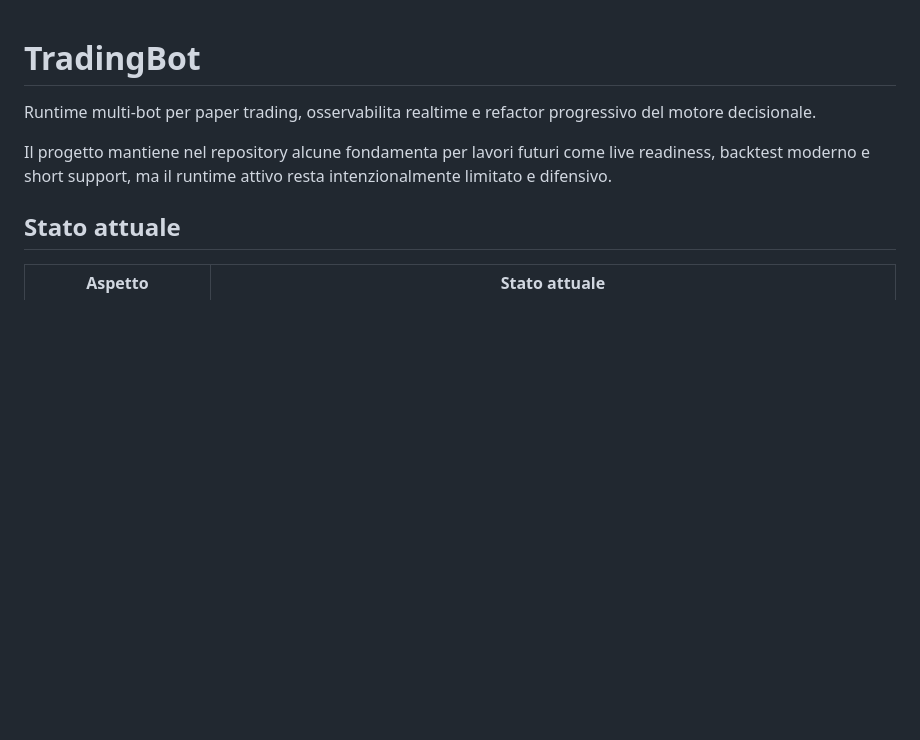
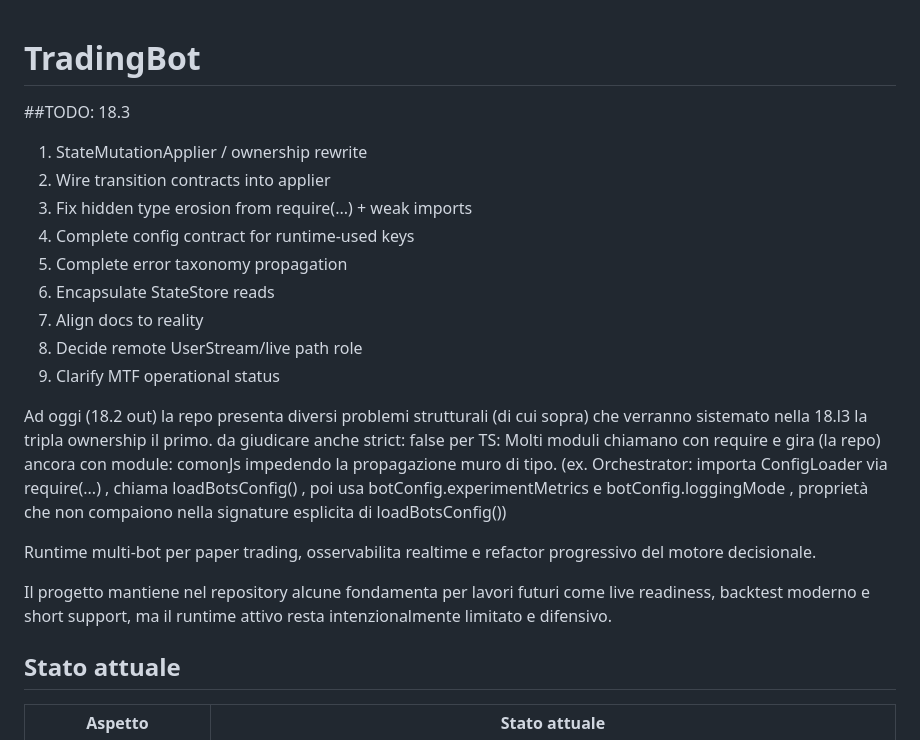
Before and after one commit to bubbosvilup/TradingBot, a Markdown page: README.md, the part around the change. Drawn GitHub-style; blank space fills up the shorter version.

Commit message:
updated README.md in root for 18.3 and actual state problems

```diff
--- a/README.md
+++ b/README.md
@@ -1,4 +1,19 @@
 # TradingBot
+
+##TODO: 18.3
+1. StateMutationApplier / ownership rewrite
+2. Wire transition contracts into applier
+3. Fix hidden type erosion from require(...) + weak imports
+4. Complete config contract for runtime-used keys
+5. Complete error taxonomy propagation
+6. Encapsulate StateStore reads
+7. Align docs to reality
+8. Decide remote UserStream/live path role
+9. Clarify MTF operational status
+
+Ad oggi (18.2 out) la repo presenta diversi problemi strutturali (di cui sopra) che verranno sistemato nella 18.l3
+la tripla ownership il primo. da giudicare anche strict: false per TS: Molti moduli chiamano con require e gira (la repo) ancora con module: comonJs impedendo la propagazione muro di tipo.
+(ex. Orchestrator: importa ConfigLoader via require(...) , chiama loadBotsConfig() , poi usa botConfig.experimentMetrics e botConfig.loggingMode , proprietà che non compaiono nella signature esplicita di loadBotsConfig())
 
 Runtime multi-bot per paper trading, osservabilita realtime e refactor progressivo del motore decisionale.
 
```
